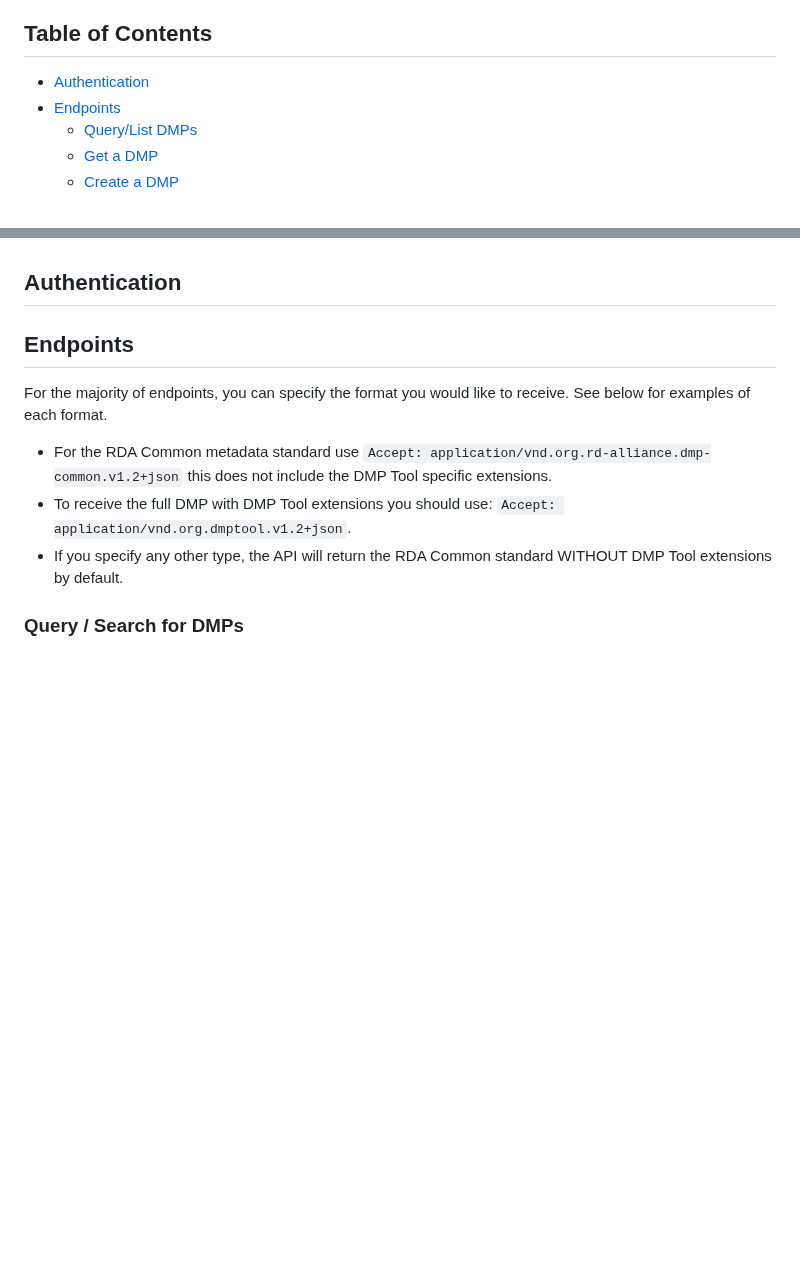
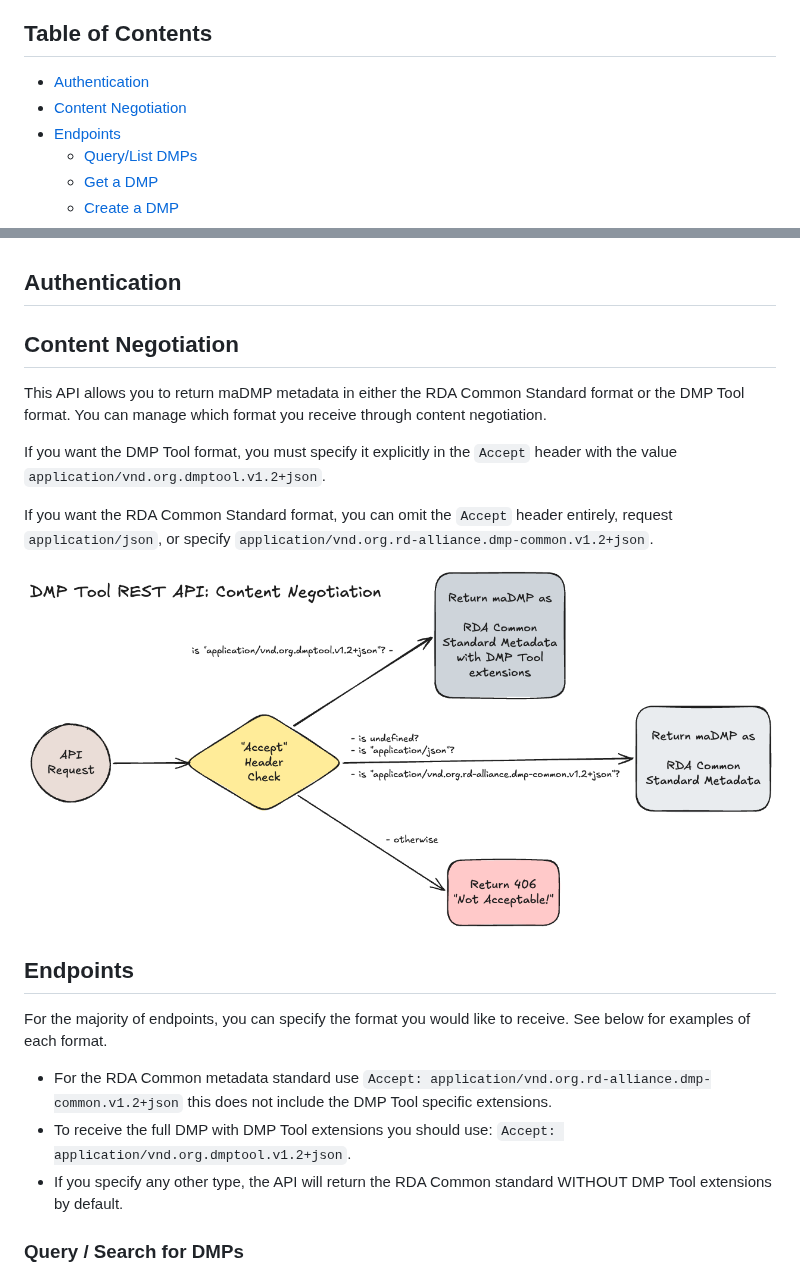
Before and after one commit to CDLUC3/dmptool-api, a Markdown page: README.md, 2 parts joined by grey strips. GitHub-like rendering; pictures changed too: docs/content-negotiation.png (added); blank space fills up the shorter version.

```diff
--- a/README.md
+++ b/README.md
@@ -11,6 +11,7 @@ To access the Swagger UI: `<SWAGGER ENDPOINT>`.
 
 ## Table of Contents
 - [Authentication](#authentication)
+- [Content Negotiation](#content-negotiation)
 - [Endpoints](#endpoints)
   - [Query/List DMPs](#query--search-for-dmps)
   - [Get a DMP](#get-a-specific-dmp)
@@ -30,6 +31,16 @@ To access the Swagger UI: `<SWAGGER ENDPOINT>`.
 - [License](#license)
 
 ## Authentication
+
+## Content Negotiation
+
+This API allows you to return maDMP metadata in either the RDA Common Standard format or the DMP Tool format. You can manage which format you receive through content negotiation.
+
+If you want the DMP Tool format, you must specify it explicitly in the `Accept` header with the value `application/vnd.org.dmptool.v1.2+json`.
+
+If you want the RDA Common Standard format, you can omit the `Accept` header entirely, request `application/json`, or specify `application/vnd.org.rd-alliance.dmp-common.v1.2+json`.
+
+![Content negotiation diagram](docs/content-negotiation.png)
 
 ## Endpoints
 
```
